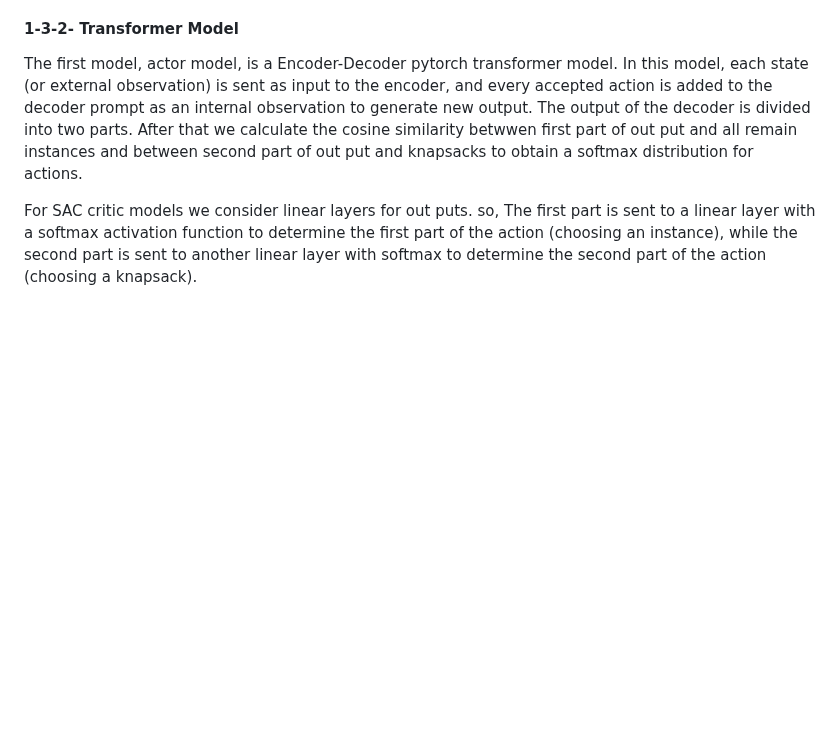
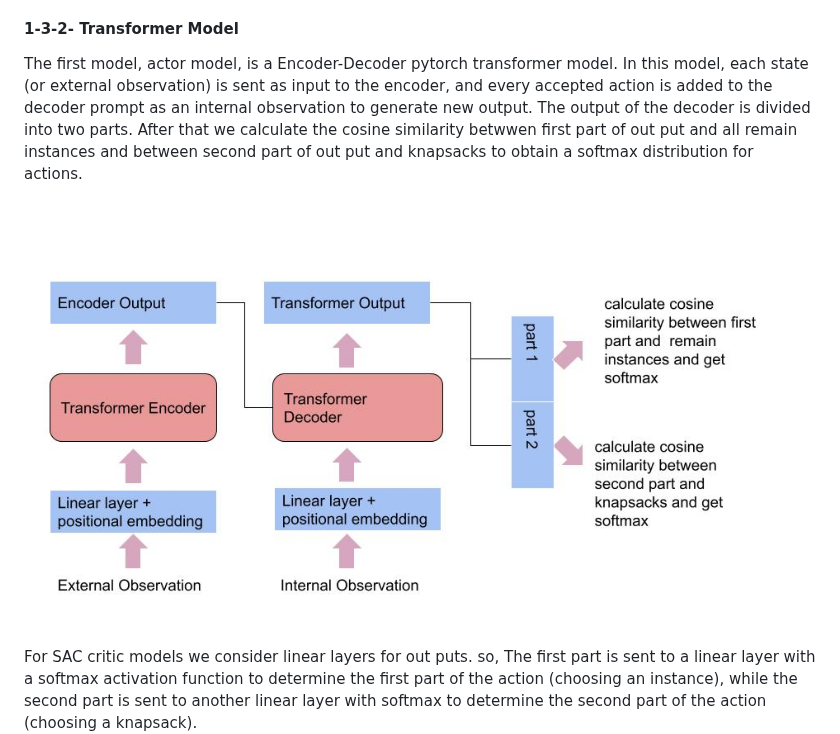
Before and after one commit to ImMohammadHosseini/MKP-RL, a Markdown page: README.md, the part around the change. Rendered like a GitHub page; blank space fills up the shorter version.

```diff
--- a/README.md
+++ b/README.md
@@ -46,6 +46,7 @@ We have introduced two transformer models as reinforcement actor in our project.
 
 #### 1-3-2- Transformer Model
 The first model, actor model, is a Encoder-Decoder pytorch transformer model. In this model, each state (or external observation) is sent as input to the encoder, and every accepted action is added to the decoder prompt as an internal observation to generate new output. The output of the decoder is divided into two parts. After that we calculate the cosine similarity betwwen first part of out put and all remain instances and between second part of out put and knapsacks to obtain a softmax distribution for actions.
+![The structure](images/fig_4.jpg)
 
 For SAC critic models we consider linear layers for out puts. so, The first part is sent to a linear layer with a softmax activation function to determine the first part of the action (choosing an instance), while the second part is sent to another linear layer with softmax to determine the second part of the action (choosing a knapsack).
 ![The structure](images/fig_2.jpg)
```
